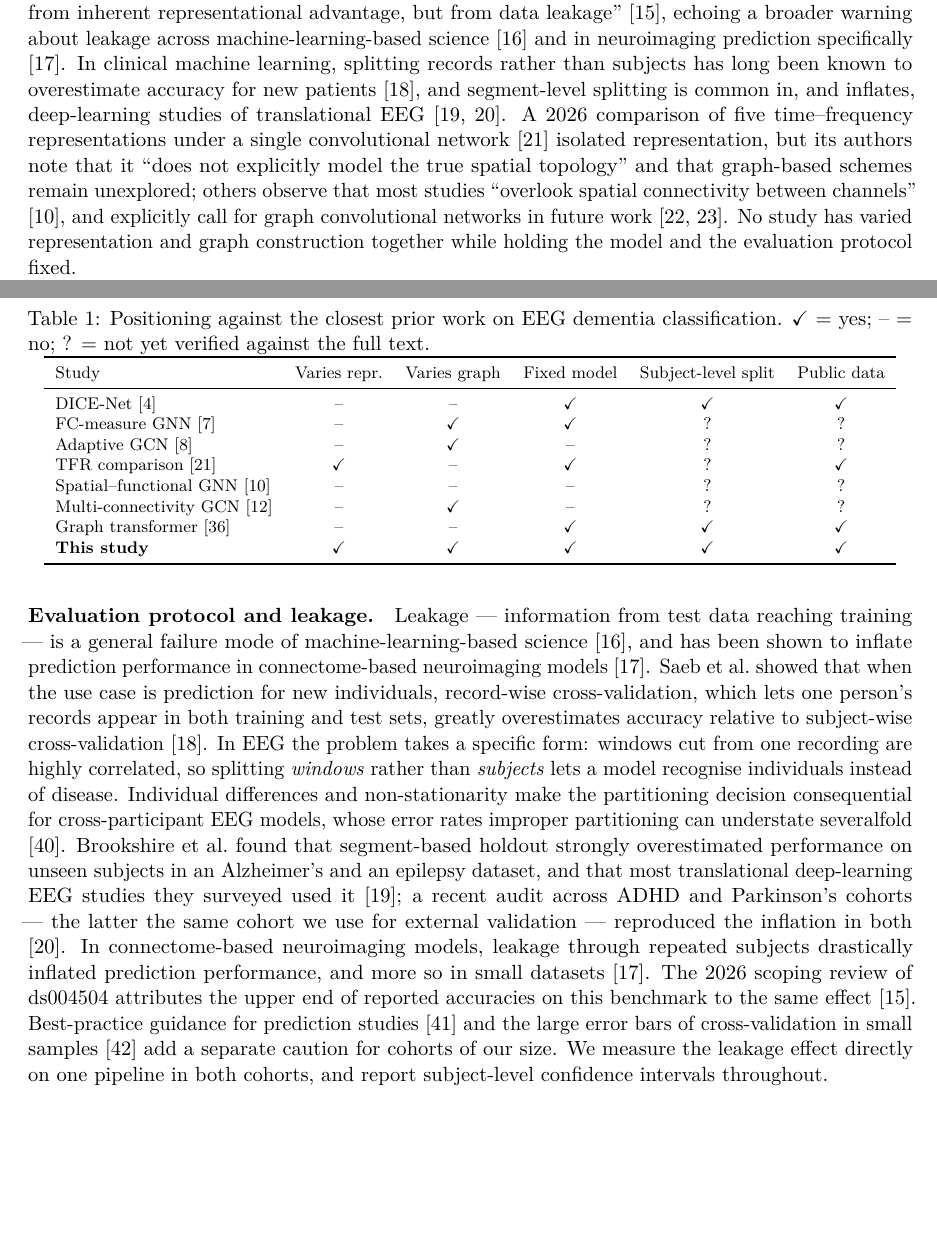
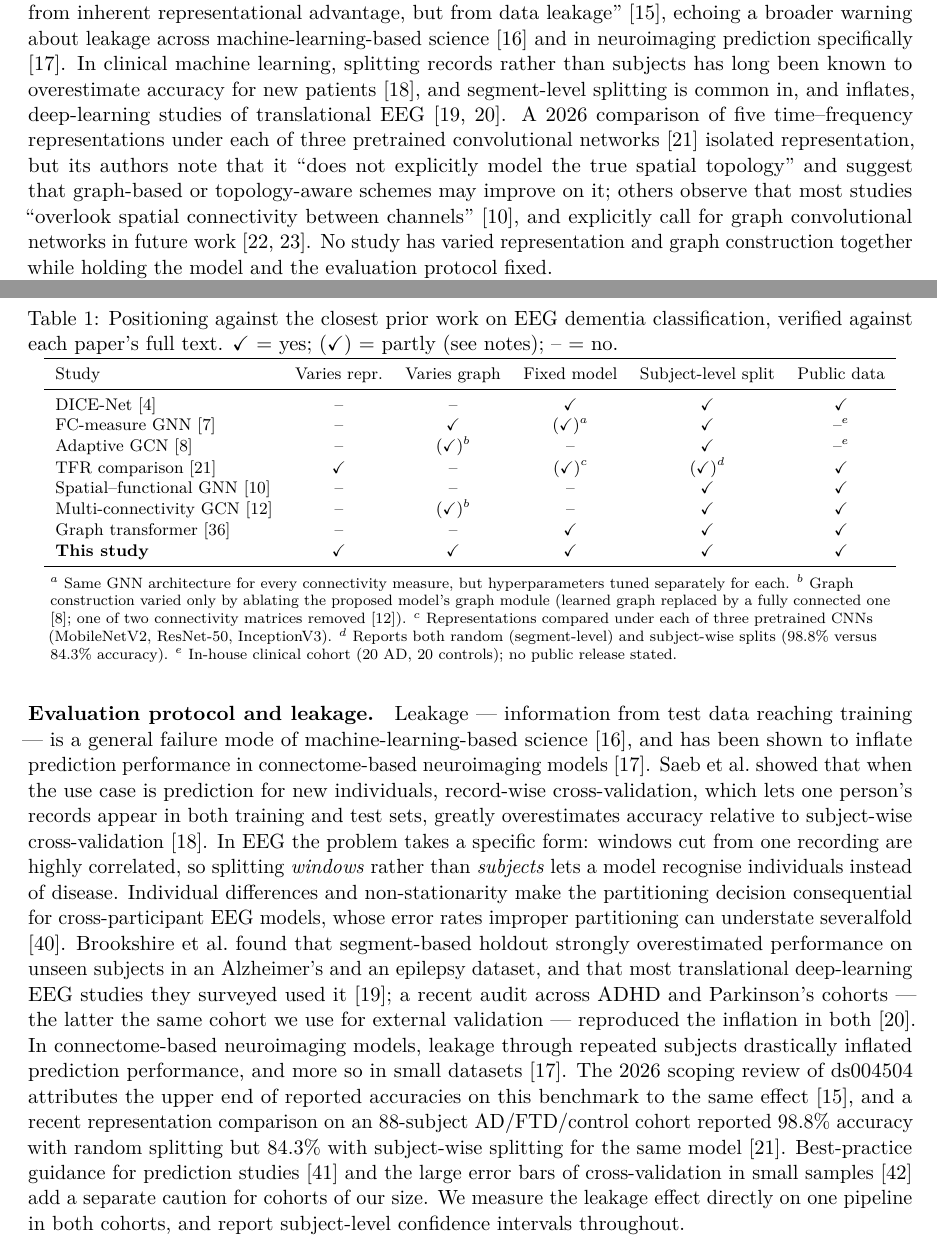
Before and after one commit to Devguru-codes/Major_project_IIITN, a LaTeX paper (paper/main.tex, which reads paper/sections/introduction.tex, paper/sections/related_work.tex): two parts of pages 2 and 4 of 36, joined at a grey line, cut so that both start at the same text, the shorter picture padded with empty space. Compiled offline with pdfLaTeX.

Commit message:
Table 1: resolve every '?' from full texts; correct R2 (three CNNs) and partial marks with notes
F3/F4 in-house data, subject-grouped CV; R2 reports random and subject-wise splits; R9/R12 participant-level
splits on public data; B6 LOSO confirmed. Intro wording on R2 corrected; R2 split result added to related work.

```diff
--- a/paper/sections/introduction.tex
+++ b/paper/sections/introduction.tex
@@ -28,9 +28,10 @@ leakage'' \cite{R1}, echoing a broader warning about leakage across machine-lear
 \cite{F8} and in neuroimaging prediction specifically \cite{L5}. In clinical machine learning,
 splitting records rather than subjects has long been known to overestimate accuracy for new
 patients \cite{L1}, and segment-level splitting is common in, and inflates, deep-learning studies of
-translational EEG \cite{L2,L3}. A 2026 comparison of five time--frequency representations under a single convolutional
-network \cite{R2} isolated representation, but its authors note that it ``does not explicitly model
-the true spatial topology'' and that graph-based schemes remain unexplored; others observe that most
+translational EEG \cite{L2,L3}. A 2026 comparison of five time--frequency representations under each of three pretrained
+convolutional networks \cite{R2} isolated representation, but its authors note that it ``does not
+explicitly model the true spatial topology'' and suggest that graph-based or topology-aware schemes
+may improve on it; others observe that most
 studies ``overlook spatial connectivity between channels'' \cite{R9}, and explicitly call for graph
 convolutional networks in future work \cite{R8,F7}. No study has varied representation and graph
 construction together while holding the model and the evaluation protocol fixed.
--- a/paper/sections/related_work.tex
+++ b/paper/sections/related_work.tex
@@ -45,7 +45,9 @@ and Parkinson's cohorts --- the latter the same cohort we use for external valid
 the inflation in both \cite{L3}. In connectome-based neuroimaging models, leakage through repeated
 subjects drastically inflated prediction performance, and more so in small datasets \cite{L5}. The
 2026 scoping review of ds004504 attributes the upper end of reported accuracies on this benchmark to
-the same effect \cite{R1}. Best-practice guidance for prediction studies \cite{L7} and the large
+the same effect \cite{R1}, and a recent representation comparison on an 88-subject AD/FTD/control
+cohort reported 98.8\% accuracy with random splitting but 84.3\% with subject-wise splitting for the
+same model \cite{R2}. Best-practice guidance for prediction studies \cite{L7} and the large
 error bars of cross-validation in small samples \cite{L6} add a separate caution for cohorts of our
 size. We measure the leakage effect directly on one pipeline in both cohorts, and report
 subject-level confidence intervals throughout.
@@ -63,23 +65,31 @@ Table~\ref{tab:positioning} summarises how this study differs from the closest p
 
 \begin{table}[t]
 \centering\footnotesize
-\caption{Positioning against the closest prior work on EEG dementia classification.
-\checkmark\ = yes; -- = no; ? = not yet verified against the full text.}
+\caption{Positioning against the closest prior work on EEG dementia classification, verified against
+each paper's full text. \checkmark\ = yes; (\checkmark) = partly (see notes); -- = no.}
 \label{tab:positioning}
 \begin{tabular}{lccccc}
 \toprule
 Study & Varies repr. & Varies graph & Fixed model & Subject-level split & Public data \\
 \midrule
 DICE-Net \cite{F2} & -- & -- & \checkmark & \checkmark & \checkmark \\
-FC-measure GNN \cite{F3} & -- & \checkmark & \checkmark & ? & ? \\
-Adaptive GCN \cite{F4} & -- & \checkmark & -- & ? & ? \\
-TFR comparison \cite{R2} & \checkmark & -- & \checkmark & ? & \checkmark \\
-Spatial--functional GNN \cite{R9} & -- & -- & -- & ? & ? \\
-Multi-connectivity GCN \cite{R12} & -- & \checkmark & -- & ? & ? \\
+FC-measure GNN \cite{F3} & -- & \checkmark & (\checkmark)$^a$ & \checkmark & --$^e$ \\
+Adaptive GCN \cite{F4} & -- & (\checkmark)$^b$ & -- & \checkmark & --$^e$ \\
+TFR comparison \cite{R2} & \checkmark & -- & (\checkmark)$^c$ & (\checkmark)$^d$ & \checkmark \\
+Spatial--functional GNN \cite{R9} & -- & -- & -- & \checkmark & \checkmark \\
+Multi-connectivity GCN \cite{R12} & -- & (\checkmark)$^b$ & -- & \checkmark & \checkmark \\
 Graph transformer \cite{B6} & -- & -- & \checkmark & \checkmark & \checkmark \\
 \textbf{This study} & \checkmark & \checkmark & \checkmark & \checkmark & \checkmark \\
 \bottomrule
 \end{tabular}
+
+\smallskip
+\begin{minipage}{0.95\linewidth}\raggedright\scriptsize
+$^a$~Same GNN architecture for every connectivity measure, but hyperparameters tuned separately for
+each. $^b$~Graph construction varied only by ablating the proposed model's graph module (learned graph
+replaced by a fully connected one \cite{F4}; one of two connectivity matrices removed \cite{R12}).
+$^c$~Representations compared under each of three pretrained CNNs (MobileNetV2, ResNet-50,
+InceptionV3). $^d$~Reports both random (segment-level) and subject-wise splits (98.8\% versus 84.3\%
+accuracy). $^e$~In-house clinical cohort (20 AD, 20 controls); no public release stated.
+\end{minipage}
 \end{table}
-% TODO (author): resolve every "?" from the full text before submission (several of these papers
-% are paywalled; see paywalled_papers.md). Do not convert a "?" to a mark from the abstract alone.
```
Also changed, not shown: IMPLEMENTATION_PLAN.md (+21 -0 lines), paper/main.pdf.
